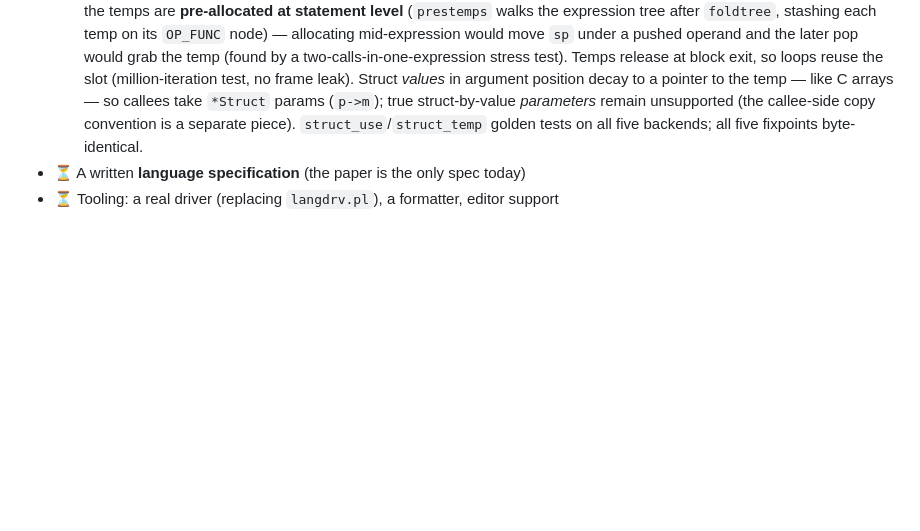
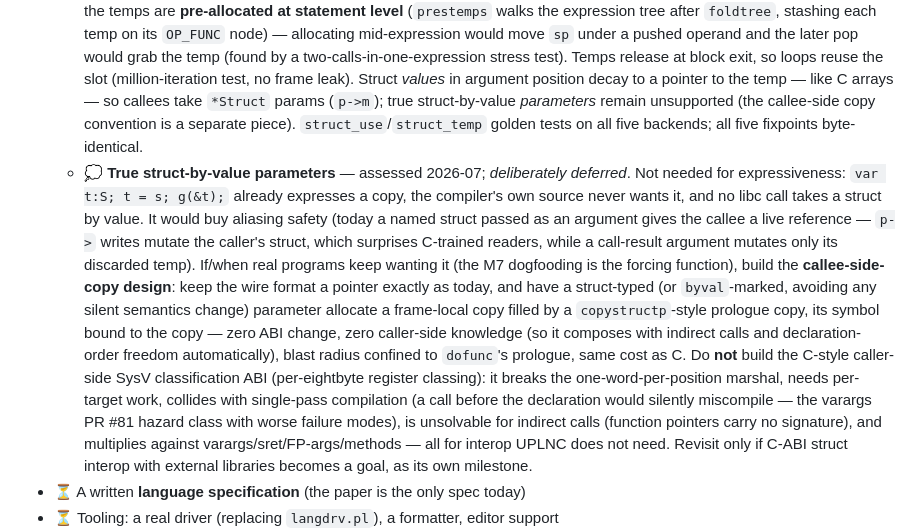
Before and after one commit to leogeal/lg-uplnc, a Markdown page: ROADMAP.md, the part around the change. Rendered like a GitHub page; blank space fills up the shorter version.

Commit message:
docs: record the struct-by-value parameters assessment in ROADMAP.md
Document the 2026-07 design decision as a deferred-idea bullet under the M6
struct entry: struct-by-value parameters are deliberately NOT built. Today's
decay-to-pointer semantics are intended (a copy is expressible as
`var t:S; t = s; g(&t);`, the compiler's own source never wants by-value, and
no libc call takes a struct by value). If real programs keep wanting it, the
bullet prescribes the callee-side-copy design (wire format stays a pointer;
the parameter allocates a frame-local copy filled by a copystructp-style
prologue copy -- zero ABI change, composes with indirect calls and declaration
order, blast radius = dofunc prologue) and rules out the C-style caller-side
SysV classification ABI (breaks the one-word marshal, collides with
single-pass compilation, unsolvable for indirect calls) unless C-ABI struct
interop becomes an explicit goal of its own.

Co-Authored-By: Claude Fable 5 <noreply@anthropic.com>

```diff
--- a/ROADMAP.md
+++ b/ROADMAP.md
@@ -584,6 +584,29 @@ What turns a teaching compiler into something you'd build a project with:
     struct-by-value *parameters* remain unsupported (the callee-side copy
     convention is a separate piece). `struct_use`/`struct_temp` golden tests
     on all five backends; all five fixpoints byte-identical.
+  - 💭 **True struct-by-value parameters** — assessed 2026-07; *deliberately
+    deferred*. Not needed for expressiveness: `var t:S; t = s; g(&t);` already
+    expresses a copy, the compiler's own source never wants it, and no libc
+    call takes a struct by value. It would buy aliasing safety (today a named
+    struct passed as an argument gives the callee a live reference — `p->`
+    writes mutate the caller's struct, which surprises C-trained readers, while
+    a call-result argument mutates only its discarded temp). If/when real
+    programs keep wanting it (the M7 dogfooding is the forcing function), build
+    the **callee-side-copy design**: keep the wire format a pointer exactly as
+    today, and have a struct-typed (or `byval`-marked, avoiding any silent
+    semantics change) parameter allocate a frame-local copy filled by a
+    `copystructp`-style prologue copy, its symbol bound to the copy — zero ABI
+    change, zero caller-side knowledge (so it composes with indirect calls and
+    declaration-order freedom automatically), blast radius confined to
+    `dofunc`'s prologue, same cost as C. Do **not** build the C-style
+    caller-side SysV classification ABI (per-eightbyte register classing):
+    it breaks the one-word-per-position marshal, needs per-target work,
+    collides with single-pass compilation (a call before the declaration
+    would silently miscompile — the varargs PR #81 hazard class with worse
+    failure modes), is unsolvable for indirect calls (function pointers carry
+    no signature), and multiplies against varargs/sret/FP-args/methods — all
+    for interop UPLNC does not need. Revisit only if C-ABI struct interop with
+    external libraries becomes a goal, as its own milestone.
 - ⏳ A written **language specification** (the paper is the only spec today)
 - ⏳ Tooling: a real driver (replacing `langdrv.pl`), a formatter, editor support
 - 💭 Module/namespace system; package layout
```
